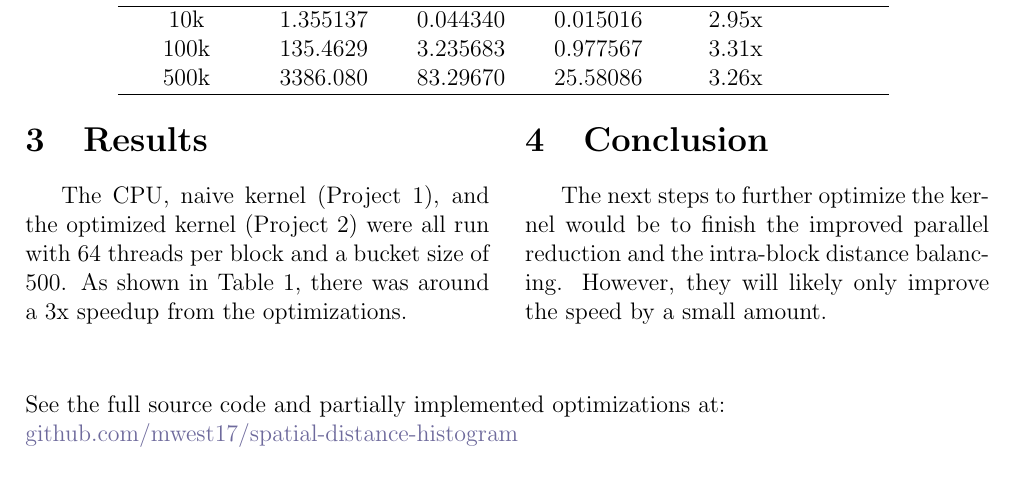
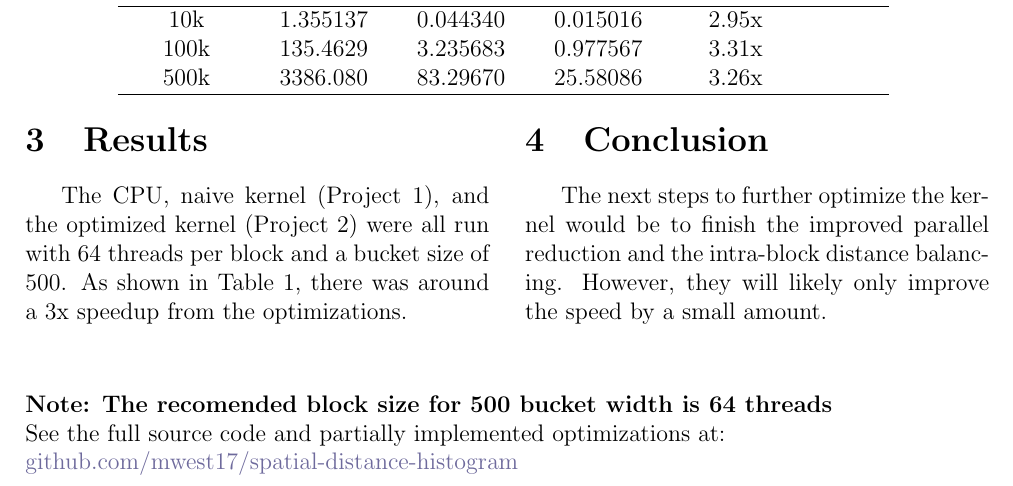
Before and after one commit to mwest17/spatial-distance-histogram, a LaTeX document (project2-report.tex): part of page 2 of 2, cut so that both start at the same text. Compiled offline with pdfLaTeX.

Commit message:
Added recommended block size

```diff
--- a/project2-report.tex
+++ b/project2-report.tex
@@ -65,6 +65,8 @@
 	\end{multicols}
 
  	\vspace{20pt}
+
+ 	\noindent \textbf{Note: The recomended block size for 500 bucket width is 64 threads}\\
 	\noindent See the full source code and partially implemented optimizations at:\\ \href{https://github.com/mwest17/spatial-distance-histogram}{github.com/mwest17/spatial-distance-histogram}
 
 	%\bibliographystyle{plain}
```
